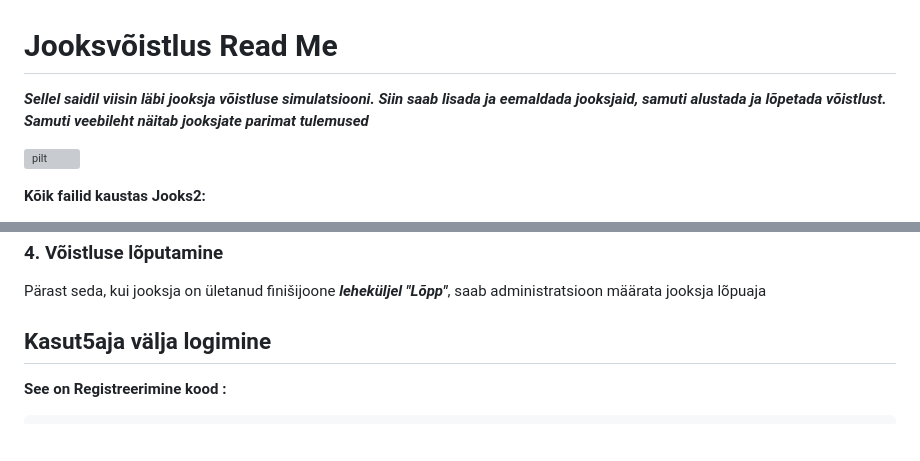
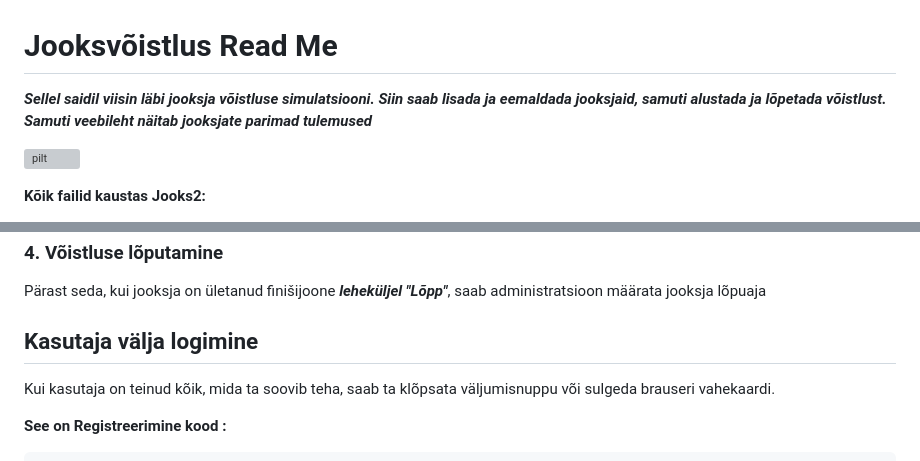
Before and after one commit to artursuskevits/Jooksvoistlus, a Markdown page: README.md, 2 parts joined by grey strips. Rendered like a GitHub page; blank space fills up the shorter version; grey boxes are pictures that could not be loaded.

````diff
--- a/README.md
+++ b/README.md
@@ -1,5 +1,5 @@
 # Jooksvõistlus Read Me
-***Sellel saidil viisin läbi jooksja võistluse simulatsiooni. Siin saab lisada ja eemaldada jooksjaid, samuti alustada ja lõpetada võistlust. Samuti veebileht näitab jooksjate parimat tulemused***
+***Sellel saidil viisin läbi jooksja võistluse simulatsiooni. Siin saab lisada ja eemaldada jooksjaid, samuti alustada ja lõpetada võistlust. Samuti veebileht näitab jooksjate parimad tulemused***
 
 ![pilt](https://github.com/artursuskevits/Jooksvoistlus/assets/120181393/3c7b76c2-eb5b-4ce5-9488-f8b557222363)
 
@@ -51,7 +51,8 @@ Administraator saab määrata kõigile osalejatele algusaeg **leheküljel "Start
 ### 4. Võistluse lõputamine
 Pärast seda, kui jooksja on ületanud finišijoone ***leheküljel "Lõpp"***, saab administratsioon määrata jooksja lõpuaja
 
-## Kasut5aja välja logimine
+## Kasutaja välja logimine
+Kui kasutaja on teinud kõik, mida ta soovib teha, saab ta klõpsata väljumisnuppu või sulgeda brauseri vahekaardi.
 
 **See on Registreerimine kood :**
 ```
````
